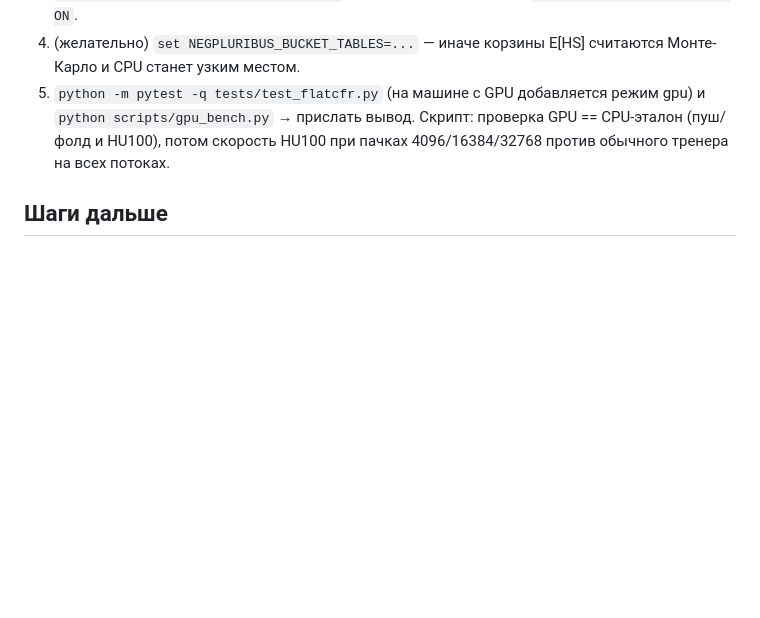
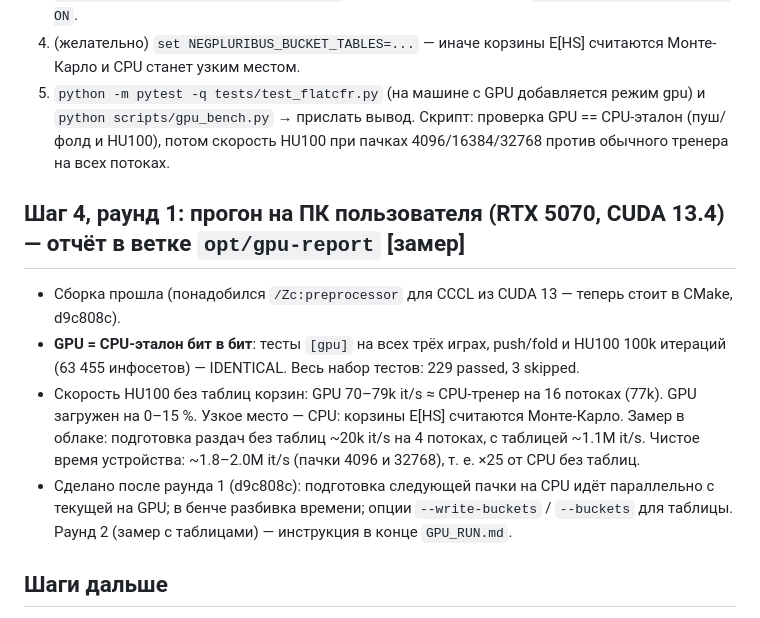
Before and after one commit to Xoosiudiaudusy/Zootop, a Markdown page: from-optimizer/GPU_DESIGN.md, the part around the change. GitHub-like rendering; blank space fills up the shorter version.

Commit message:
GPU design: round-1 results from the user's PC

```diff
--- a/from-optimizer/GPU_DESIGN.md
+++ b/from-optimizer/GPU_DESIGN.md
@@ -88,5 +88,15 @@ CPU-версия сама по себе медленная (300k ит., 8 пот
 5. `python -m pytest -q tests/test_flatcfr.py` (на машине с GPU добавляется режим gpu) и `python scripts/gpu_bench.py` → прислать вывод.
    Скрипт: проверка GPU == CPU-эталон (пуш/фолд и HU100), потом скорость HU100 при пачках 4096/16384/32768 против обычного тренера на всех потоках.
 
+## Шаг 4, раунд 1: прогон на ПК пользователя (RTX 5070, CUDA 13.4) — отчёт в ветке `opt/gpu-report` [замер]
+* Сборка прошла (понадобился `/Zc:preprocessor` для CCCL из CUDA 13 — теперь стоит в CMake, d9c808c).
+* **GPU = CPU-эталон бит в бит**: тесты `[gpu]` на всех трёх играх, push/fold и HU100 100k итераций (63 455 инфосетов) — IDENTICAL.
+  Весь набор тестов: 229 passed, 3 skipped.
+* Скорость HU100 без таблиц корзин: GPU 70–79k it/s ≈ CPU-тренер на 16 потоках (77k). GPU загружен на 0–15 %.
+  Узкое место — CPU: корзины E[HS] считаются Монте-Карло. Замер в облаке: подготовка раздач без таблиц ~20k it/s на 4 потоках,
+  с таблицей ~1.1M it/s. Чистое время устройства: ~1.8–2.0M it/s (пачки 4096 и 32768), т. е. ×25 от CPU без таблиц.
+* Сделано после раунда 1 (d9c808c): подготовка следующей пачки на CPU идёт параллельно с текущей на GPU; в бенче разбивка времени;
+  опции `--write-buckets` / `--buckets` для таблицы. Раунд 2 (замер с таблицами) — инструкция в конце `GPU_RUN.md`.
+
 ## Шаги дальше
 4. Проверка на ПК: GPU = CPU-эталон бит в бит на малой игре; скорость в узлах/с против CPU; Nsight Compute.
```
